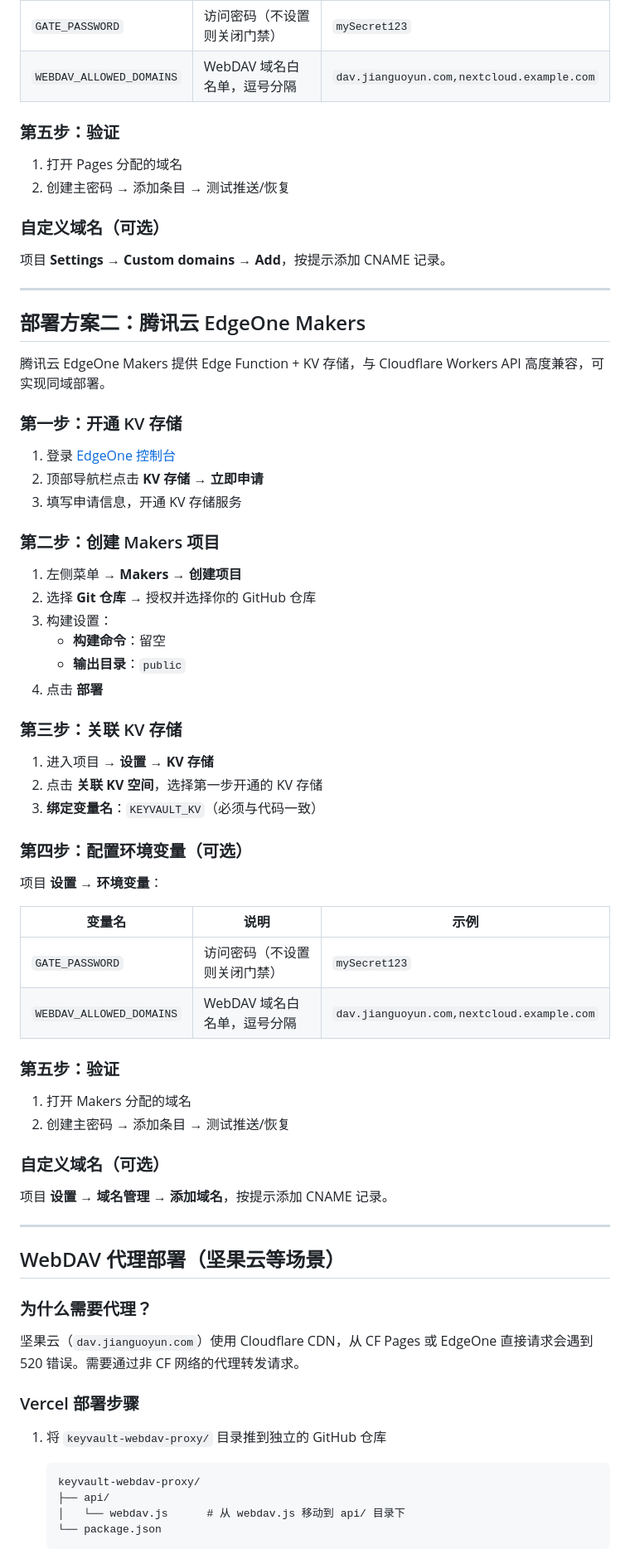
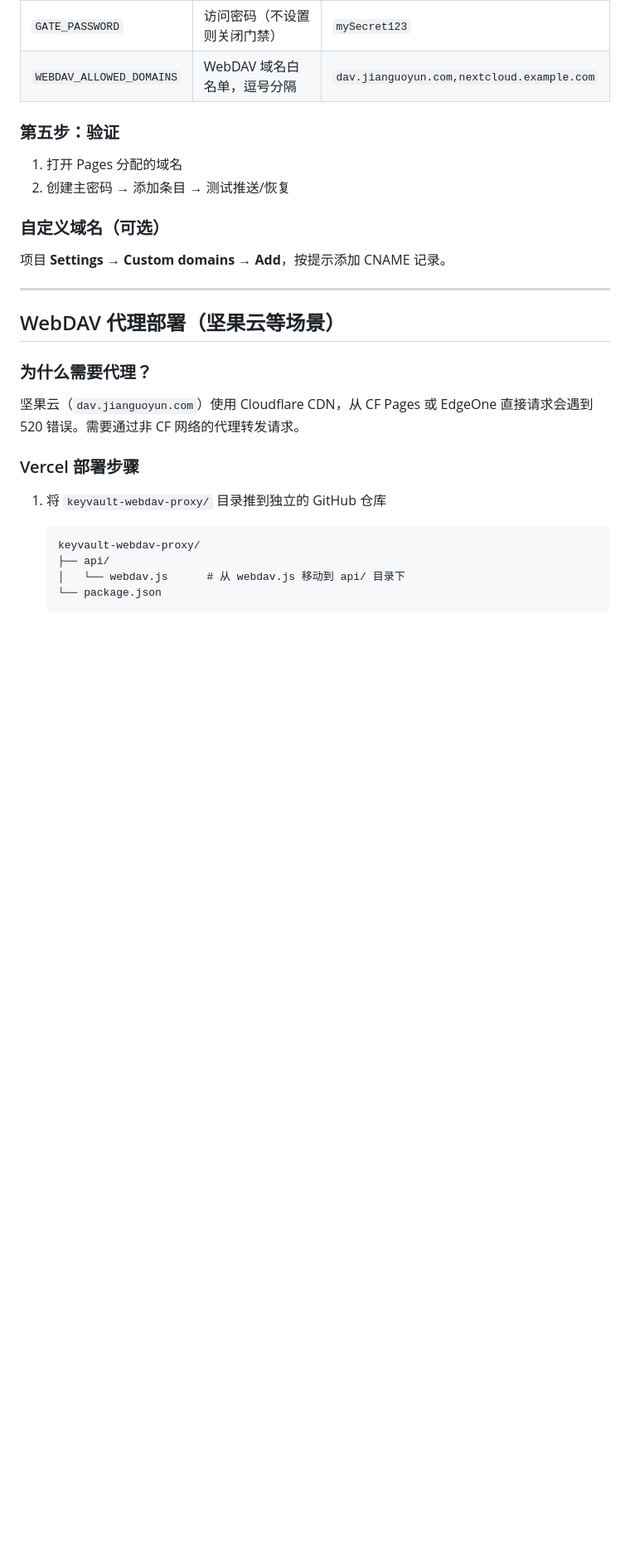
Before and after one commit to pxhzaii/keyvault, a Markdown page: README.md, the part around one of its changes. Shown at 83% size. Rendered like a GitHub page; blank space fills up the shorter version.

Commit message:
docs: remove EdgeOne Makers sections, fix project structure tree

```diff
--- a/README.md
+++ b/README.md
@@ -87,51 +94,6 @@ KeyVault/
 
 ---
 
-## 部署方案二：腾讯云 EdgeOne Makers
-
-腾讯云 EdgeOne Makers 提供 Edge Function + KV 存储，与 Cloudflare Workers API 高度兼容，可实现同域部署。
-
-### 第一步：开通 KV 存储
-
-1. 登录 [EdgeOne 控制台](https://console.cloud.tencent.com/edgeone)
-2. 顶部导航栏点击 **KV 存储** → **立即申请**
-3. 填写申请信息，开通 KV 存储服务
-
-### 第二步：创建 Makers 项目
-
-1. 左侧菜单 → **Makers** → **创建项目**
-2. 选择 **Git 仓库** → 授权并选择你的 GitHub 仓库
-3. 构建设置：
-   - **构建命令**：留空
-   - **输出目录**：`public`
-4. 点击 **部署**
-
-### 第三步：关联 KV 存储
-
-1. 进入项目 → **设置** → **KV 存储**
-2. 点击 **关联 KV 空间**，选择第一步开通的 KV 存储
-3. **绑定变量名**：`KEYVAULT_KV`（必须与代码一致）
-
-### 第四步：配置环境变量（可选）
-
-项目 **设置** → **环境变量**：
-
-| 变量名 | 说明 | 示例 |
-|--------|------|------|
-| `GATE_PASSWORD` | 访问密码（不设置则关闭门禁） | `mySecret123` |
-| `WEBDAV_ALLOWED_DOMAINS` | WebDAV 域名白名单，逗号分隔 | `dav.jianguoyun.com,nextcloud.example.com` |
-
-### 第五步：验证
-
-1. 打开 Makers 分配的域名
-2. 创建主密码 → 添加条目 → 测试推送/恢复
-
-### 自定义域名（可选）
-
-项目 **设置** → **域名管理** → **添加域名**，按提示添加 CNAME 记录。
-
----
-
 ## WebDAV 代理部署（坚果云等场景）
 
 ### 为什么需要代理？
```
Also changed, not shown: other parts of README.md (+16 -22 lines).
